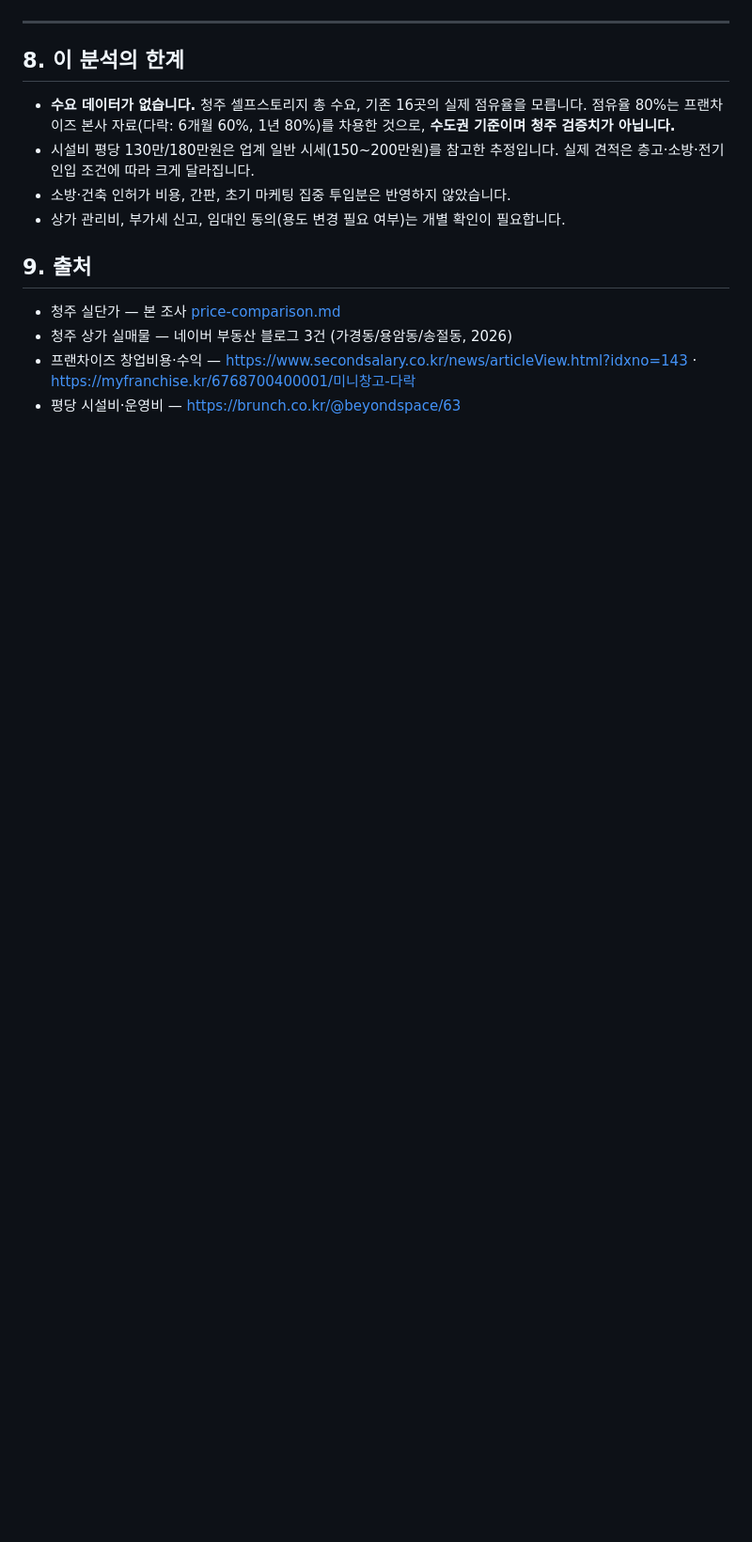
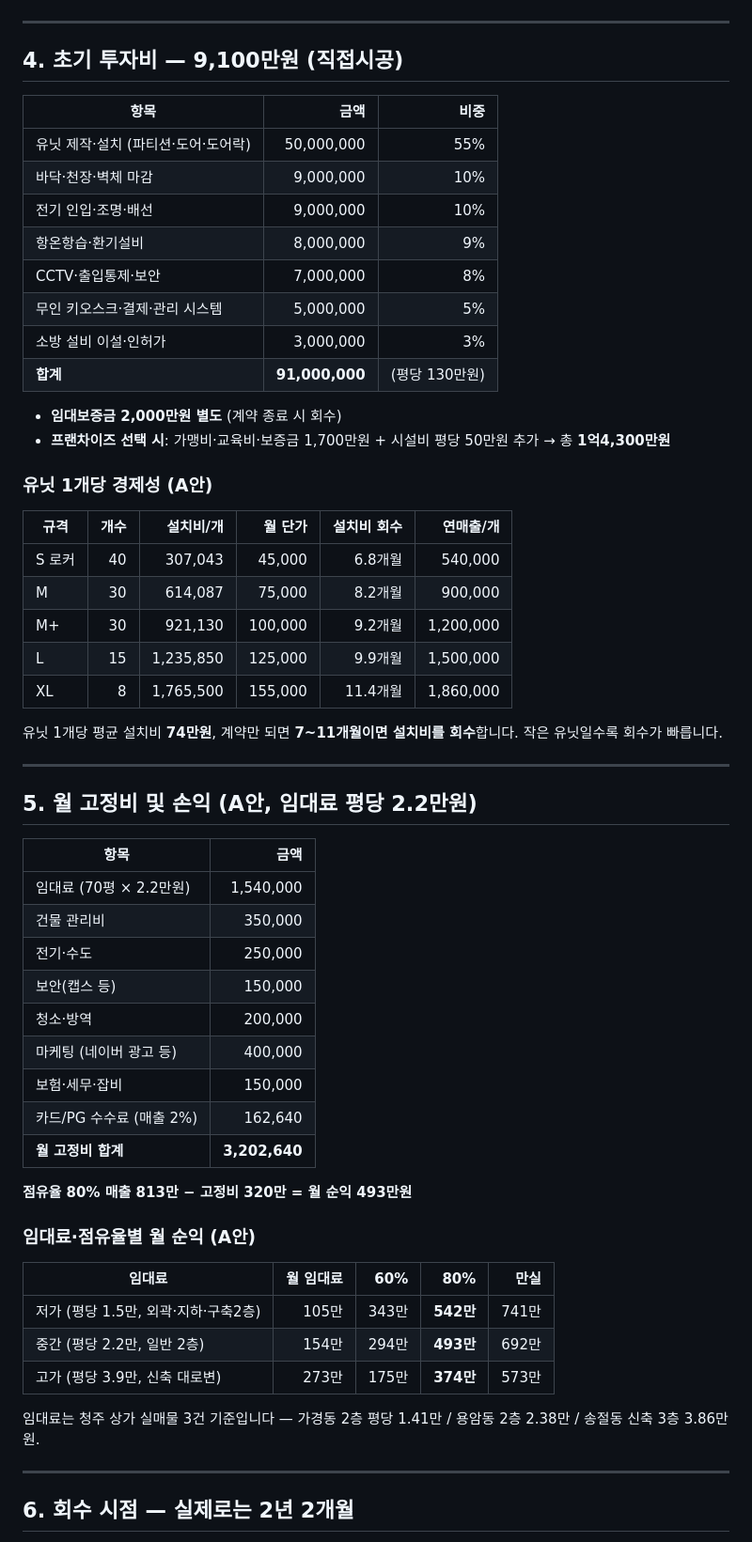
Before and after one commit to gyeuun97/gy, a Markdown page: research/feasibility-70pyeong.md, the part around one of its changes. Shown at 94% size. Drawn GitHub-style; blank space fills up the shorter version.

```diff
--- a/research/feasibility-70pyeong.md
+++ b/research/feasibility-70pyeong.md
@@ -131,15 +106,61 @@
 
 ---
 
-## 8. 이 분석의 한계
+## 4. 초기 투자비 — 9,100만원 (직접시공)
 
-- **수요 데이터가 없습니다.** 청주 셀프스토리지 총 수요, 기존 16곳의 실제 점유율을 모릅니다. 점유율 80%는 프랜차이즈 본사 자료(다락: 6개월 60%, 1년 80%)를 차용한 것으로, **수도권 기준이며 청주 검증치가 아닙니다.**
-- 시설비 평당 130만/180만원은 업계 일반 시세(150~200만원)를 참고한 추정입니다. 실제 견적은 층고·소방·전기 인입 조건에 따라 크게 달라집니다.
-- 소방·건축 인허가 비용, 간판, 초기 마케팅 집중 투입분은 반영하지 않았습니다.
-- 상가 관리비, 부가세 신고, 임대인 동의(용도 변경 필요 여부)는 개별 확인이 필요합니다.
+| 항목 | 금액 | 비중 |
+|---|---:|---:|
+| 유닛 제작·설치 (파티션·도어·도어락) | 50,000,000 | 55% |
+| 바닥·천장·벽체 마감 | 9,000,000 | 10% |
+| 전기 인입·조명·배선 | 9,000,000 | 10% |
+| 항온항습·환기설비 | 8,000,000 | 9% |
+| CCTV·출입통제·보안 | 7,000,000 | 8% |
+| 무인 키오스크·결제·관리 시스템 | 5,000,000 | 5% |
+| 소방 설비 이설·인허가 | 3,000,000 | 3% |
+| **합계** | **91,000,000** | (평당 130만원) |
 
-## 9. 출처
-- 청주 실단가 — 본 조사 [price-comparison.md](price-comparison.md)
-- 청주 상가 실매물 — 네이버 부동산 블로그 3건 (가경동/용암동/송절동, 2026)
-- 프랜차이즈 창업비용·수익 — https://www.secondsalary.co.kr/news/articleView.html?idxno=143 · https://myfranchise.kr/6768700400001/미니창고-다락
-- 평당 시설비·운영비 — https://brunch.co.kr/@beyondspace/63
+- **임대보증금 2,000만원 별도** (계약 종료 시 회수)
+- **프랜차이즈 선택 시**: 가맹비·교육비·보증금 1,700만원 + 시설비 평당 50만원 추가 → 총 **1억4,300만원**
+
+### 유닛 1개당 경제성 (A안)
+| 규격 | 개수 | 설치비/개 | 월 단가 | 설치비 회수 | 연매출/개 |
+|---|---:|---:|---:|---:|---:|
+| S 로커 | 40 | 307,043 | 45,000 | 6.8개월 | 540,000 |
+| M | 30 | 614,087 | 75,000 | 8.2개월 | 900,000 |
+| M+ | 30 | 921,130 | 100,000 | 9.2개월 | 1,200,000 |
+| L | 15 | 1,235,850 | 125,000 | 9.9개월 | 1,500,000 |
+| XL | 8 | 1,765,500 | 155,000 | 11.4개월 | 1,860,000 |
+
+유닛 1개당 평균 설치비 **74만원**, 계약만 되면 **7~11개월이면 설치비를 회수**합니다. 작은 유닛일수록 회수가 빠릅니다.
+
+---
+
+## 5. 월 고정비 및 손익 (A안, 임대료 평당 2.2만원)
+
+| 항목 | 금액 |
+|---|---:|
+| 임대료 (70평 × 2.2만원) | 1,540,000 |
+| 건물 관리비 | 350,000 |
+| 전기·수도 | 250,000 |
+| 보안(캡스 등) | 150,000 |
+| 청소·방역 | 200,000 |
+| 마케팅 (네이버 광고 등) | 400,000 |
+| 보험·세무·잡비 | 150,000 |
+| 카드/PG 수수료 (매출 2%) | 162,640 |
+| **월 고정비 합계** | **3,202,640** |
+
+**점유율 80% 매출 813만 − 고정비 320만 = 월 순익 493만원**
+
+### 임대료·점유율별 월 순익 (A안)
+| 임대료 | 월 임대료 | 60% | 80% | 만실 |
+|---|---:|---:|---:|---:|
+| 저가 (평당 1.5만, 외곽·지하·구축2층) | 105만 | 343만 | **542만** | 741만 |
+| 중간 (평당 2.2만, 일반 2층) | 154만 | 294만 | **493만** | 692만 |
+| 고가 (평당 3.9만, 신축 대로변) | 273만 | 175만 | **374만** | 573만 |
+
+임대료는 청주 상가 실매물 3건 기준입니다 — 가경동 2층 평당 1.41만 / 용암동 2층 2.38만 / 송절동 신축 3층 3.86만원.
+
+---
+
+## 6. 회수 시점 — 실제로는 2년 2개월
+
```
Also changed, not shown: other parts of research/feasibility-70pyeong.md (+128 -106 lines).
